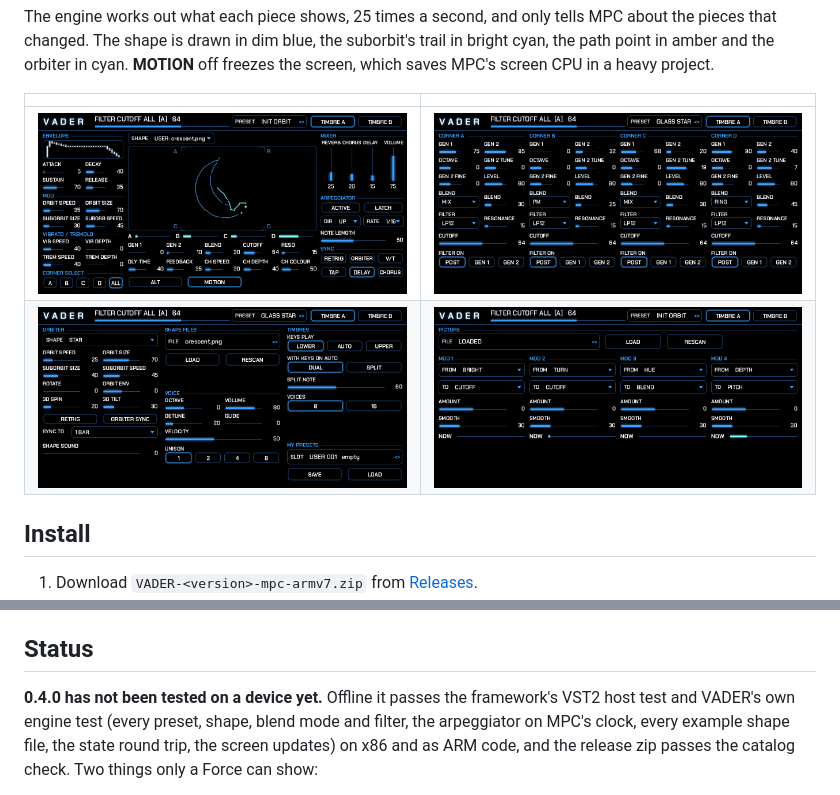
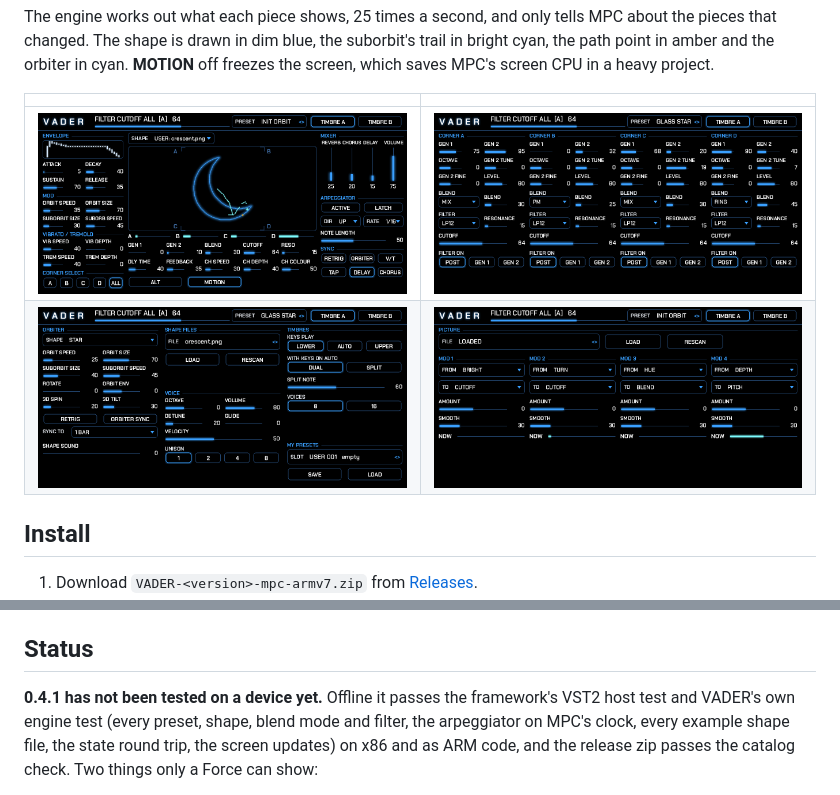
Before and after one commit to sunskiefer/VADER, a Markdown page: README.md, 2 parts joined by grey strips. Drawn GitHub-style; pictures changed too: docs/img/image.png, docs/img/main_user_shape.png.

```diff
--- a/README.md
+++ b/README.md
@@ -125,7 +125,7 @@ The parameters live in one place, `tools/gen_params.py`. The pages are in `tools
 
 ## Status
 
-**0.4.0 has not been tested on a device yet.** Offline it passes the framework's VST2 host test and VADER's own engine
+**0.4.1 has not been tested on a device yet.** Offline it passes the framework's VST2 host test and VADER's own engine
 test (every preset, shape, blend mode and filter, the arpeggiator on MPC's clock, every example shape file, the state
 round trip, the screen updates) on x86 and as ARM code, and the release zip passes the catalog check. Two things only a
 Force can show:
```
Also changed, not shown: CHANGELOG.md (+5 -0 lines), 4 other files.
